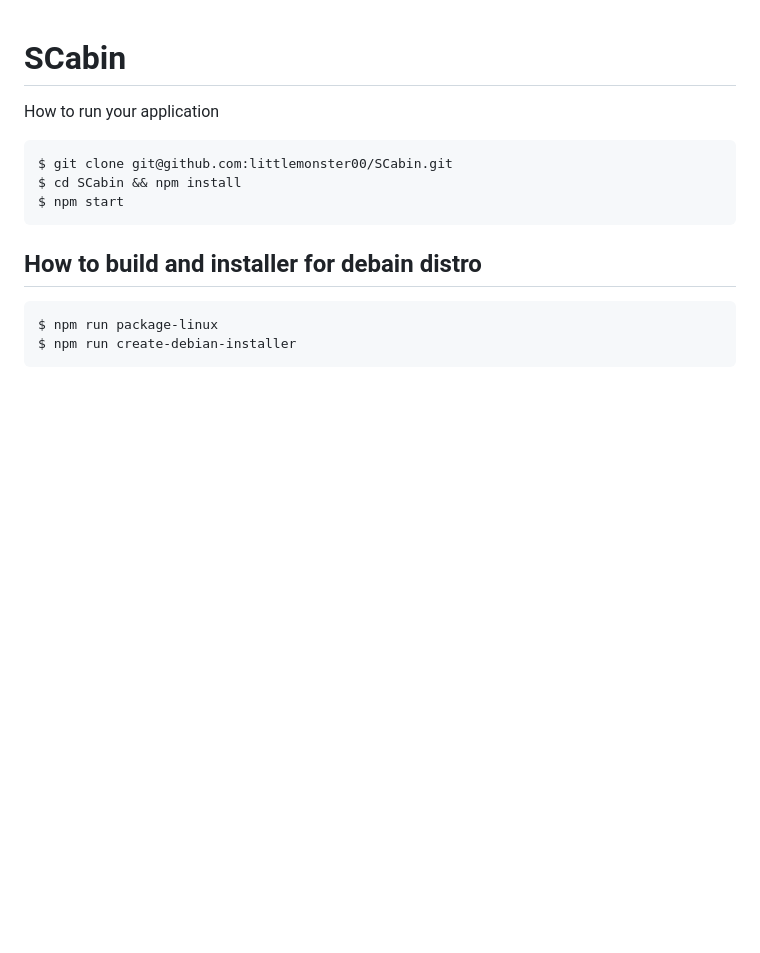
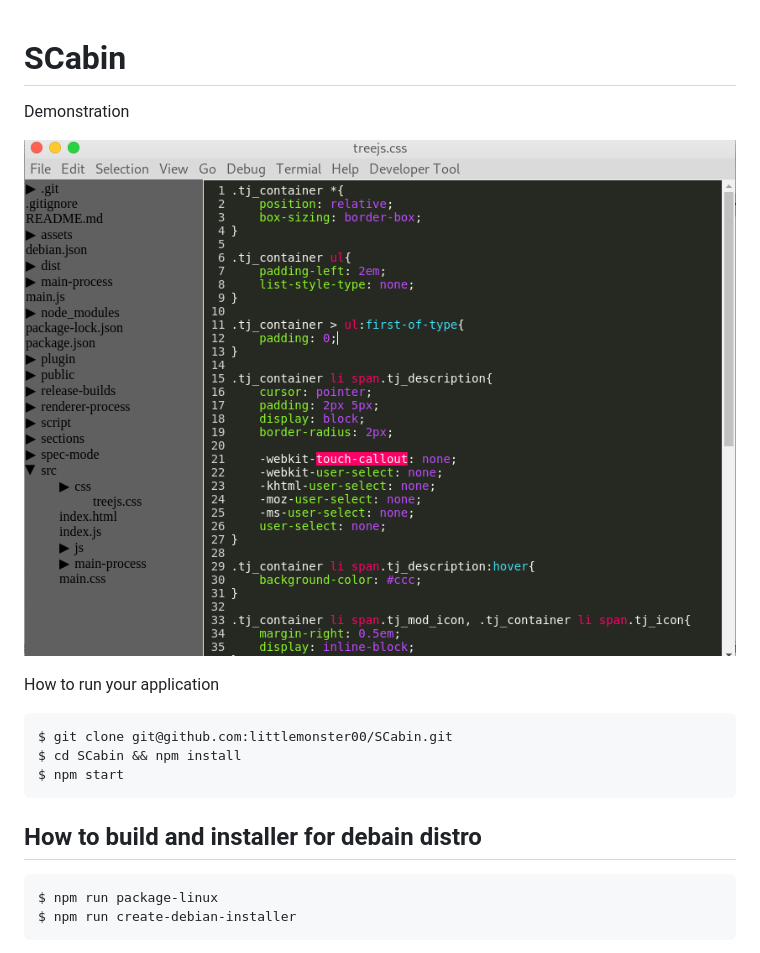
Before and after one commit to littlemonster00/Scode, a Markdown page: README.md, the part around the change. Rendered like a GitHub page; pictures changed too: screenshots/demo.png (added); blank space fills up the shorter version.

Commit message:
Add image demonstration for scode

```diff
--- a/README.md
+++ b/README.md
@@ -1,4 +1,8 @@
 # SCabin
+
+Demonstration
+
+![alt test](screenshots/demo.png)
 
 How to run your application
 
```
